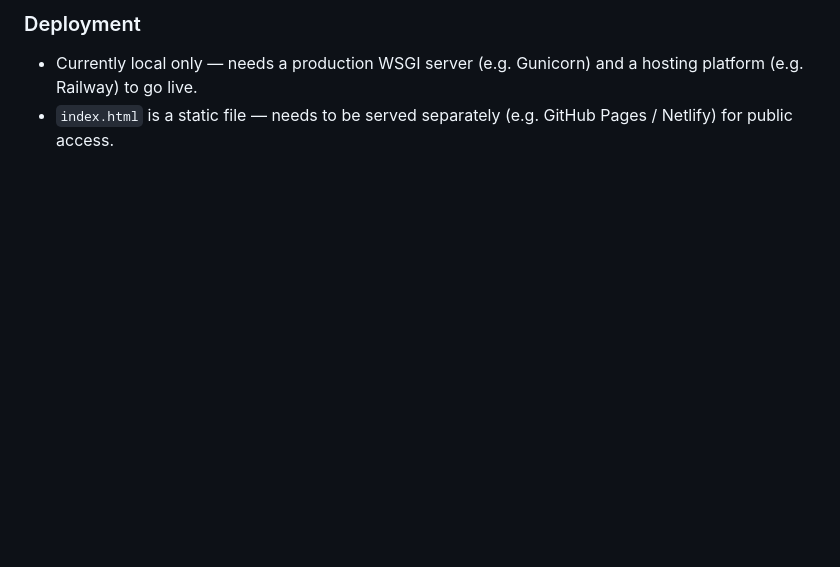
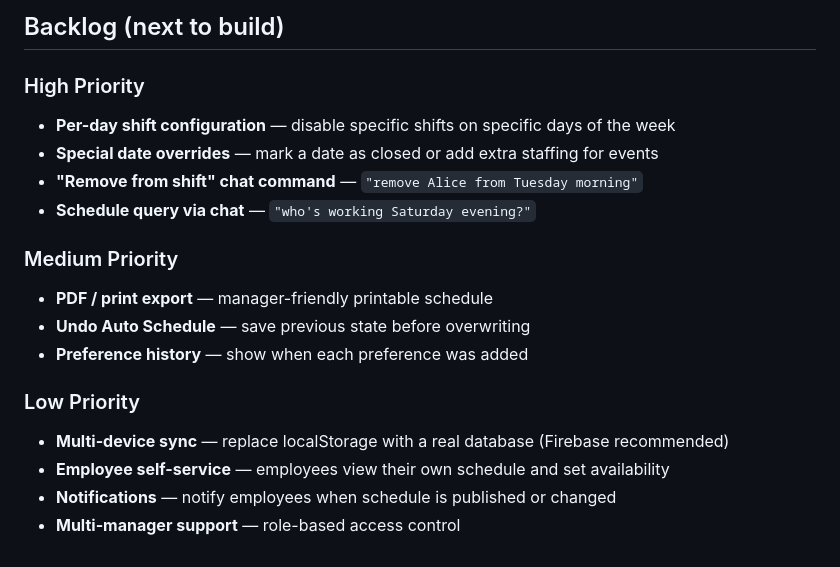
Before and after one commit to yhou151209/541_project, a Markdown page: Changelog.md, the part around one of its changes. Drawn GitHub-style; blank space fills up the shorter version.

```diff
--- a/Changelog.md
+++ b/Changelog.md
@@ -90,6 +136,19 @@ Open `http://localhost:3000`
 
-### Deployment
-- Currently local only — needs a production WSGI server (e.g. Gunicorn)
-  and a hosting platform (e.g. Railway) to go live.
-- `index.html` is a static file — needs to be served separately
-  (e.g. GitHub Pages / Netlify) for public access.
+## Backlog (next to build)
+
+### High Priority
+- **Per-day shift configuration** — disable specific shifts on specific days of the week
+- **Special date overrides** — mark a date as closed or add extra staffing for events
+- **"Remove from shift" chat command** — `"remove Alice from Tuesday morning"`
+- **Schedule query via chat** — `"who's working Saturday evening?"`
+
+### Medium Priority
+- **PDF / print export** — manager-friendly printable schedule
+- **Undo Auto Schedule** — save previous state before overwriting
+- **Preference history** — show when each preference was added
+
+### Low Priority
+- **Multi-device sync** — replace localStorage with a real database (Firebase recommended)
+- **Employee self-service** — employees view their own schedule and set availability
+- **Notifications** — notify employees when schedule is published or changed
+- **Multi-manager support** — role-based access control
```
Also changed, not shown: other parts of Changelog.md (+86 -40 lines).
